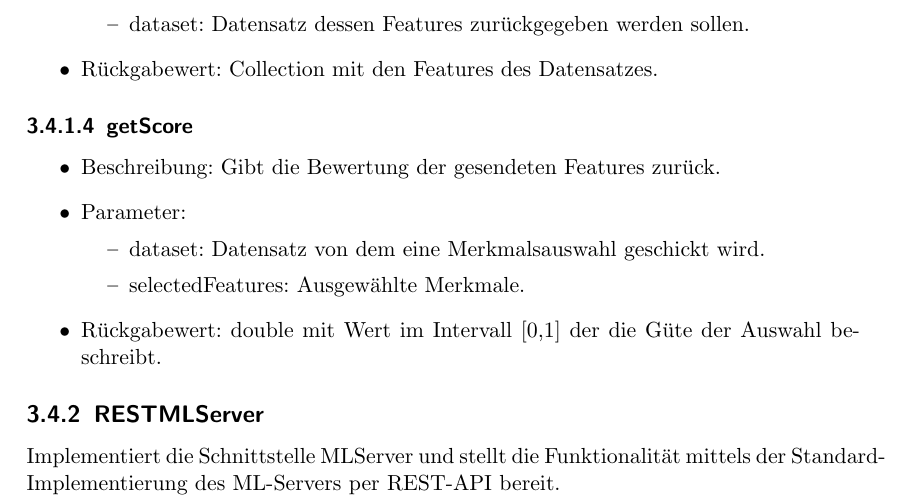
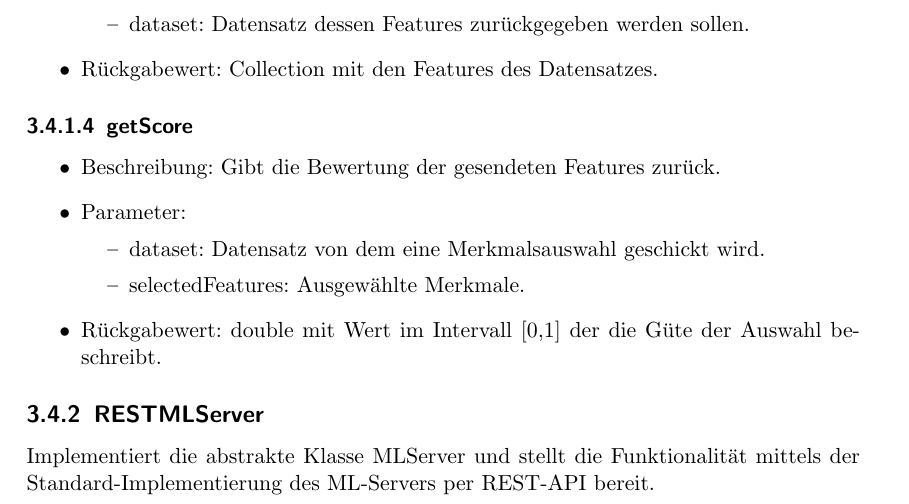
Before and after one commit to bendixsonnenberg/CS-Select-Allg, a LaTeX document (entwurf/entwurf.tex): part of page 16 of 23, cut so that both start at the same text. Compiled offline with pdfLaTeX.

Commit message:
Fix mistakes in mlserver implementation

```diff
--- a/entwurf/entwurf.tex
+++ b/entwurf/entwurf.tex
@@ -533,7 +533,7 @@
     \end{itemize}
 
     \subsection{RESTMLServer}
-    Implementiert die Schnittstelle MLServer und stellt die Funktionalität mittels der Standard-Implementierung des ML-Servers per REST-API bereit.
+    Implementiert die abstrakte Klasse MLServer und stellt die Funktionalität mittels der Standard-Implementierung des ML-Servers per REST-API bereit.
 
 
      \section{Gamification}
```
